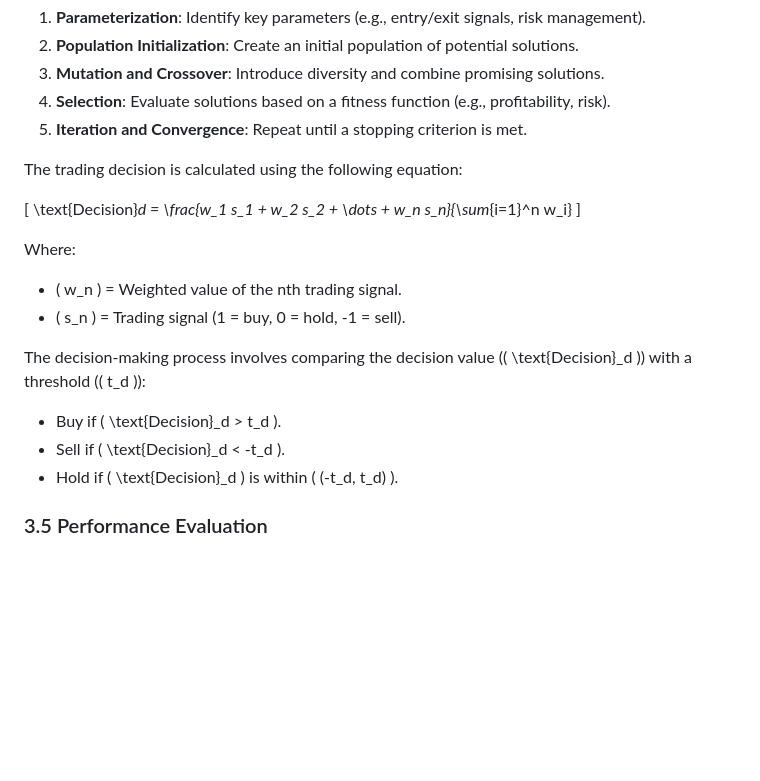
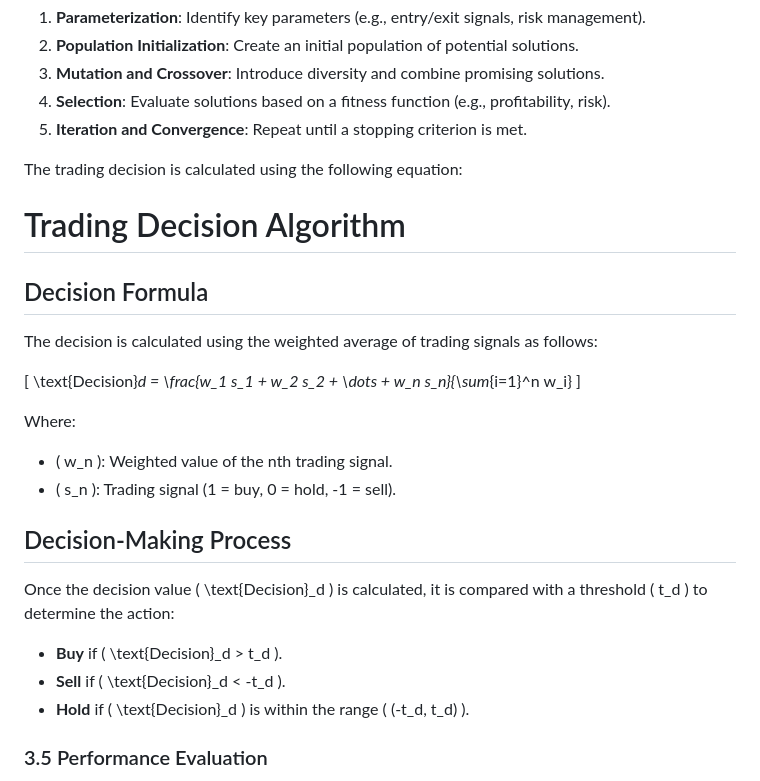
Before and after one commit to ApisanJPWTNP/ResearchPaper, a Markdown page: README.md, the part around the change. Rendered like a GitHub page; blank space fills up the shorter version.

```diff
--- a/README.md
+++ b/README.md
@@ -130,18 +130,28 @@ The **Differential Evolution (DE)** algorithm was used to optimize trading strat
 
 The trading decision is calculated using the following equation:
 
+# Trading Decision Algorithm
+
+## Decision Formula
+
+The decision is calculated using the weighted average of trading signals as follows:
+
 \[
 \text{Decision}_d = \frac{w_1 s_1 + w_2 s_2 + \dots + w_n s_n}{\sum_{i=1}^n w_i}
 \]
 
 Where:
-- \( w_n \) = Weighted value of the nth trading signal.
-- \( s_n \) = Trading signal (1 = buy, 0 = hold, -1 = sell).
 
-The decision-making process involves comparing the decision value (\( \text{Decision}_d \)) with a threshold (\( t_d \)):
-- Buy if \( \text{Decision}_d > t_d \).
-- Sell if \( \text{Decision}_d < -t_d \).
-- Hold if \( \text{Decision}_d \) is within \( (-t_d, t_d) \).
+- \( w_n \): Weighted value of the nth trading signal.
+- \( s_n \): Trading signal (1 = buy, 0 = hold, -1 = sell).
+
+## Decision-Making Process
+
+Once the decision value \( \text{Decision}_d \) is calculated, it is compared with a threshold \( t_d \) to determine the action:
+
+- **Buy** if \( \text{Decision}_d > t_d \).
+- **Sell** if \( \text{Decision}_d < -t_d \).
+- **Hold** if \( \text{Decision}_d \) is within the range \( (-t_d, t_d) \).
 
 ### 3.5 Performance Evaluation
 
```
